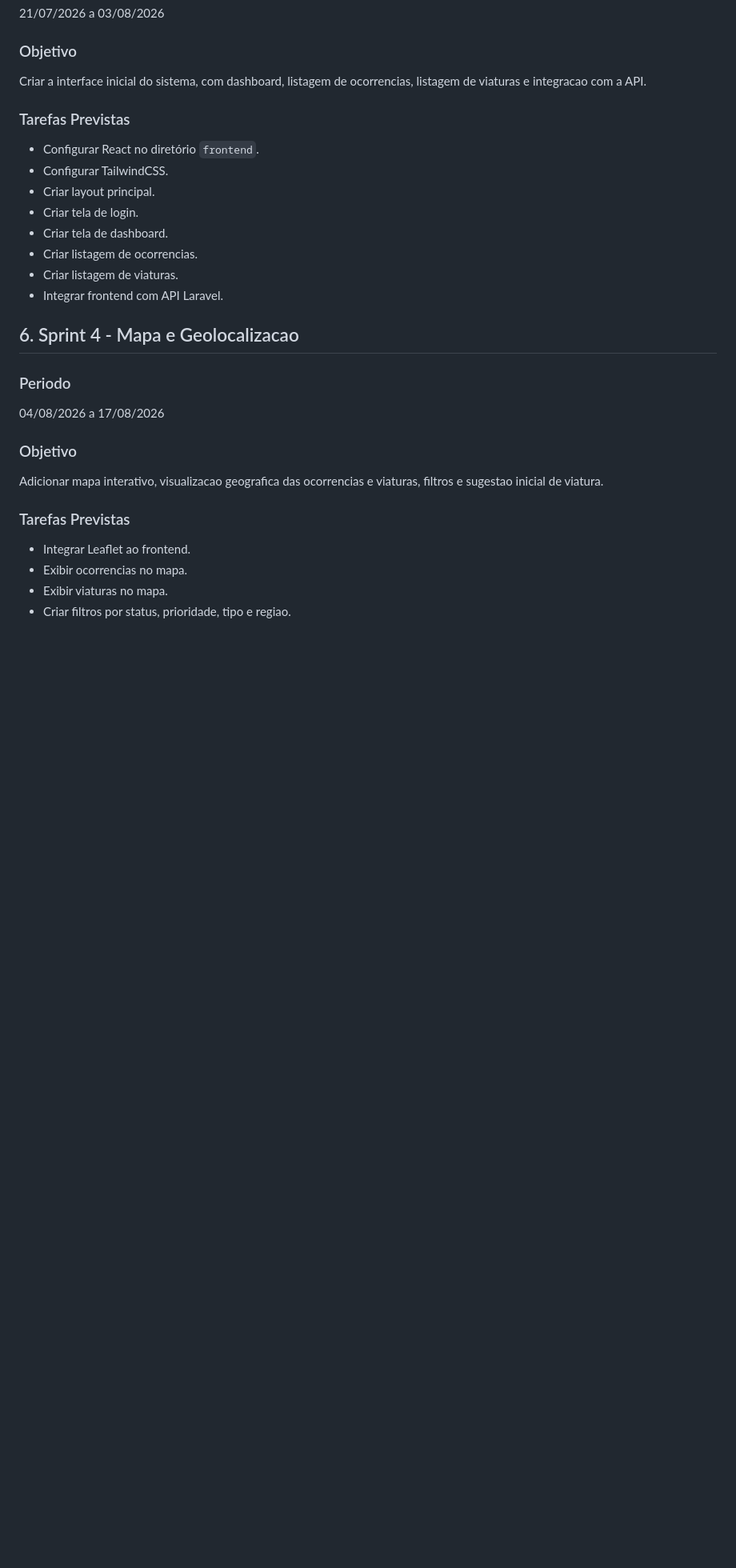
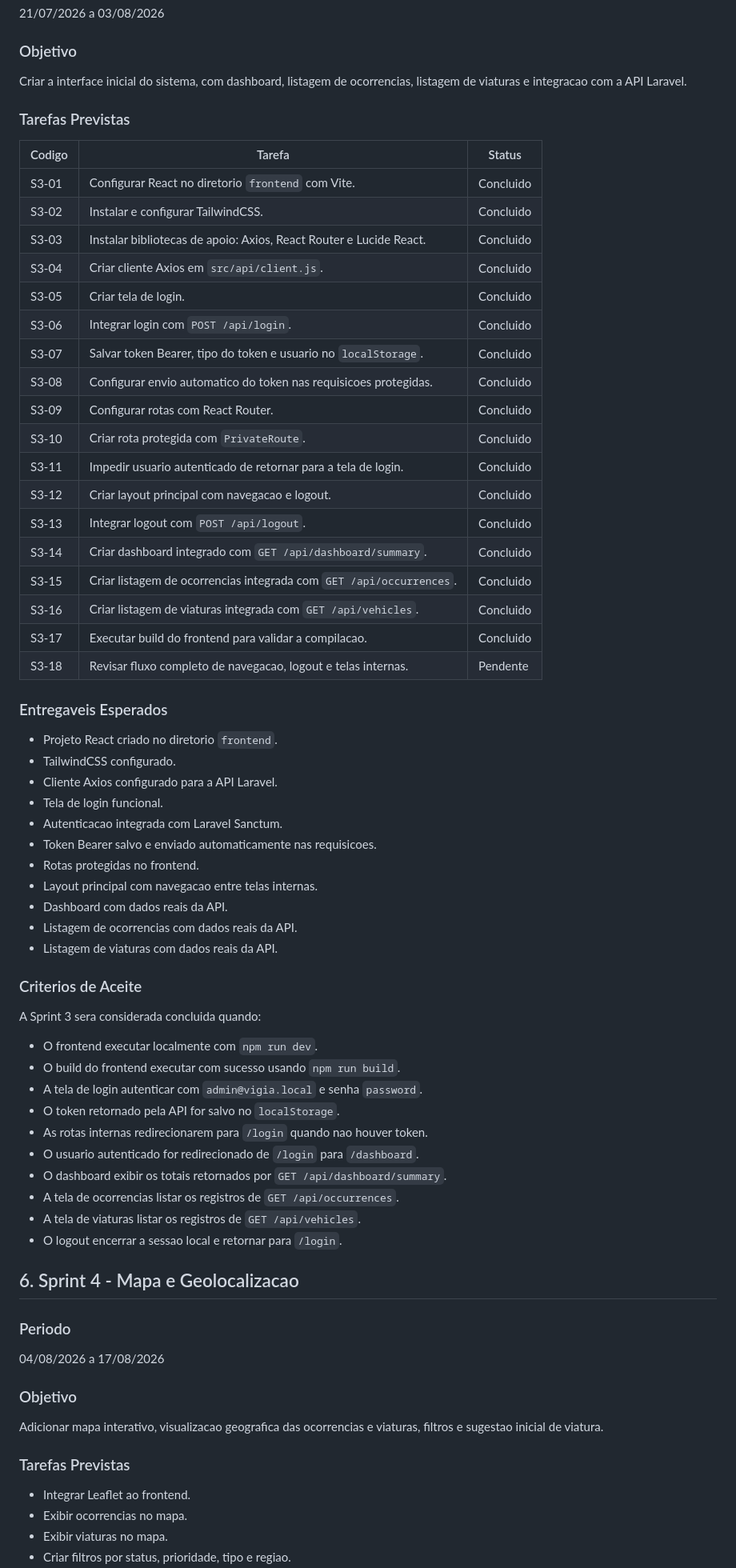
Before and after one commit to samuelhenriique/VigIA, a Markdown page: docs/sprints.md, the part around one of its changes. Shown at 80% size. GitHub-like rendering; blank space fills up the shorter version.

Commit message:
Sprints.

```diff
--- a/docs/sprints.md
+++ b/docs/sprints.md
@@ -124,18 +124,59 @@ A Sprint 2 sera considerada concluida quando:
 
 ### Objetivo
 
-Criar a interface inicial do sistema, com dashboard, listagem de ocorrencias, listagem de viaturas e integracao com a API.
+Criar a interface inicial do sistema, com dashboard, listagem de ocorrencias, listagem de viaturas e integracao com a API Laravel.
 
 ### Tarefas Previstas
 
-- Configurar React no diretório `frontend`.
-- Configurar TailwindCSS.
-- Criar layout principal.
-- Criar tela de login.
-- Criar tela de dashboard.
-- Criar listagem de ocorrencias.
-- Criar listagem de viaturas.
-- Integrar frontend com API Laravel.
+| Codigo | Tarefa | Status |
+|---|---|---|
+| S3-01 | Configurar React no diretorio `frontend` com Vite. | Concluido |
+| S3-02 | Instalar e configurar TailwindCSS. | Concluido |
+| S3-03 | Instalar bibliotecas de apoio: Axios, React Router e Lucide React. | Concluido |
+| S3-04 | Criar cliente Axios em `src/api/client.js`. | Concluido |
+| S3-05 | Criar tela de login. | Concluido |
+| S3-06 | Integrar login com `POST /api/login`. | Concluido |
+| S3-07 | Salvar token Bearer, tipo do token e usuario no `localStorage`. | Concluido |
+| S3-08 | Configurar envio automatico do token nas requisicoes protegidas. | Concluido |
+| S3-09 | Configurar rotas com React Router. | Concluido |
+| S3-10 | Criar rota protegida com `PrivateRoute`. | Concluido |
+| S3-11 | Impedir usuario autenticado de retornar para a tela de login. | Concluido |
+| S3-12 | Criar layout principal com navegacao e logout. | Concluido |
+| S3-13 | Integrar logout com `POST /api/logout`. | Concluido |
+| S3-14 | Criar dashboard integrado com `GET /api/dashboard/summary`. | Concluido |
+| S3-15 | Criar listagem de ocorrencias integrada com `GET /api/occurrences`. | Concluido |
+| S3-16 | Criar listagem de viaturas integrada com `GET /api/vehicles`. | Concluido |
+| S3-17 | Executar build do frontend para validar a compilacao. | Concluido |
+| S3-18 | Revisar fluxo completo de navegacao, logout e telas internas. | Pendente |
+
+### Entregaveis Esperados
+
+- Projeto React criado no diretorio `frontend`.
+- TailwindCSS configurado.
+- Cliente Axios configurado para a API Laravel.
+- Tela de login funcional.
+- Autenticacao integrada com Laravel Sanctum.
+- Token Bearer salvo e enviado automaticamente nas requisicoes.
+- Rotas protegidas no frontend.
+- Layout principal com navegacao entre telas internas.
+- Dashboard com dados reais da API.
+- Listagem de ocorrencias com dados reais da API.
+- Listagem de viaturas com dados reais da API.
+
+### Criterios de Aceite
+
+A Sprint 3 sera considerada concluida quando:
+
+- O frontend executar localmente com `npm run dev`.
+- O build do frontend executar com sucesso usando `npm run build`.
+- A tela de login autenticar com `admin@vigia.local` e senha `password`.
+- O token retornado pela API for salvo no `localStorage`.
+- As rotas internas redirecionarem para `/login` quando nao houver token.
+- O usuario autenticado for redirecionado de `/login` para `/dashboard`.
+- O dashboard exibir os totais retornados por `GET /api/dashboard/summary`.
+- A tela de ocorrencias listar os registros de `GET /api/occurrences`.
+- A tela de viaturas listar os registros de `GET /api/vehicles`.
+- O logout encerrar a sessao local e retornar para `/login`.
 
 ## 6. Sprint 4 - Mapa e Geolocalizacao
 
```
Also changed, not shown: other parts of docs/sprints.md (+18 -4 lines).
